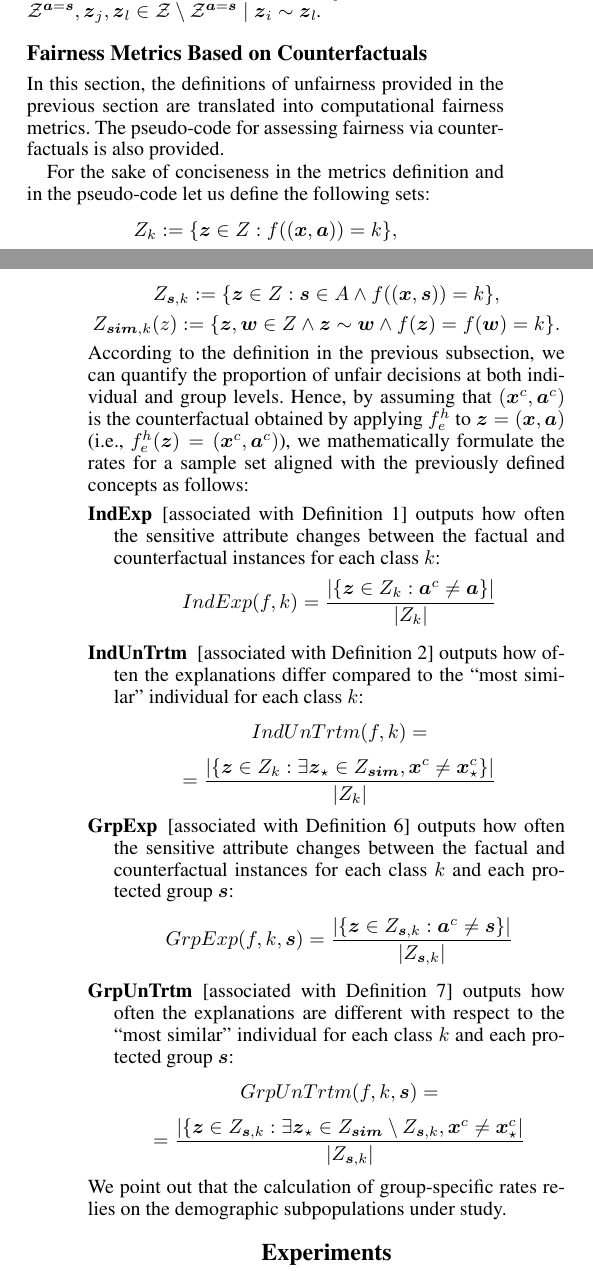
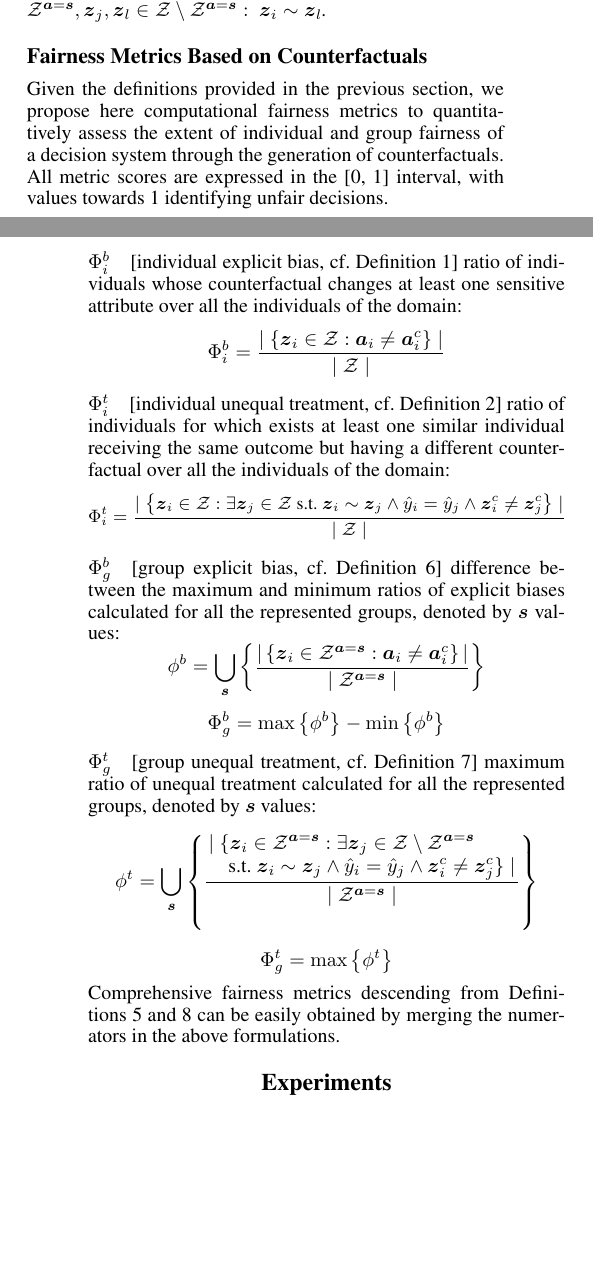
Before and after one commit to sabbatinif/aaai-2025-fairness, a LaTeX paper (aaai-2025-fairness.tex): two parts of the columns of pages 4 and 5 of 9, joined at a grey line, cut so that both start at the same text, the shorter picture padded with empty space. Compiled offline with pdfLaTeX.

Commit message:
fatte anche le metriche

```diff
--- a/aaai-2025-fairness.tex
+++ b/aaai-2025-fairness.tex
@@ -26,6 +26,7 @@
 \usepackage{amssymb}
 \usepackage{amsmath}
 \usepackage{amsthm}
+\usepackage{mathtools}
 \usepackage[bb=boondox]{mathalfa}
 \usepackage{booktabs}
 \usepackage{enumitem}
@@ -354,61 +355,45 @@ On the other hand, by assessing group fairness through unequal treatment it is p
 
 The notions formalised in \Cref{explicit_bias_group,unequal_treatment_group} can be merged in a stricter concept of \emph{comprehensive group fairness}, as follows.
 %
-\begin{definition}[Comprehensive group fairness]\label{comprehensive_group}
-	A decision system based on the predictive function $\hat{Y}$ is \emph{comprehensively group-fair} if the explicit bias of its outcomes is homogeneous across the represented groups and if it exhibits equal treatment for similar individuals belonging to different groups, i.e., $\mathbb{P}(\boldsymbol{a}_{i} \neq \boldsymbol{a}_{i}^{c}) = \mathbb{P}(\boldsymbol{a}_{j} \neq \boldsymbol{a}_{j}^{c}) \wedge \boldsymbol{z}_i^c = \boldsymbol{z}_l^c, ~ \forall \boldsymbol{z}_i \in \mathcal{Z}^{\boldsymbol{a}=\boldsymbol{s}}, \boldsymbol{z}_j, \boldsymbol{z}_l \in \mathcal{Z} \setminus \mathcal{Z}^{\boldsymbol{a}=\boldsymbol{s}} \mid \boldsymbol{z}_i \sim \boldsymbol{z}_l$.
+\begin{definition}[Group comprehensive fairness]\label{comprehensive_group}
+	A decision system based on the predictive function $\hat{Y}$ is \emph{comprehensively group-fair} if the explicit bias of its outcomes is homogeneous across the represented groups and if it exhibits equal treatment for similar individuals belonging to different groups, i.e., $\mathbb{P}(\boldsymbol{a}_{i} \neq \boldsymbol{a}_{i}^{c}) = \mathbb{P}(\boldsymbol{a}_{j} \neq \boldsymbol{a}_{j}^{c}) \wedge \boldsymbol{z}_i^c = \boldsymbol{z}_l^c, ~ \forall \boldsymbol{z}_i \in \mathcal{Z}^{\boldsymbol{a}=\boldsymbol{s}}, \boldsymbol{z}_j, \boldsymbol{z}_l \in \mathcal{Z} \setminus \mathcal{Z}^{\boldsymbol{a}=\boldsymbol{s}} : ~ \boldsymbol{z}_i \sim \boldsymbol{z}_l$.
 \end{definition}
 
 %%%%%%%%%%%%%%%%%%%%%%%%%%%%%%%%%%%%%%%%%%%%%%%%%%%%%%%%%%%
 \subsection{Fairness Metrics Based on Counterfactuals}
 %%%%%%%%%%%%%%%%%%%%%%%%%%%%%%%%%%%%%%%%%%%%%%%%%%%%%%%%%%%
 
-%Assume we have a dataset represented as $\{(\boldsymbol{x}_{1}, \boldsymbol{a}_{1}, y_{1}), \cdots , (\boldsymbol{x}_{n}, \boldsymbol{a}_{n}, y_{n})\}$ consisting of $n$ instances of $(X, A, Y)$.
+Given the definitions provided in the previous section, we propose here computational fairness metrics to quantitatively assess the extent of individual and group fairness of a decision system through the generation of counterfactuals.
 %
-%Let $f: Z \rightarrow \mathbb{R}$ denote a black-box classifier, where we denote by $\hat{y}=f(\boldsymbol{x}, \boldsymbol{a})$ the predicted outcome for a given input.
+All metric scores are expressed in the [0, 1] interval, with values towards 1 identifying unfair decisions.
 
-In this section, the definitions of unfairness provided in the previous section are translated into computational fairness metrics. The pseudo-code for assessing fairness via counterfactuals is also provided.
+\paragraph{$\Phi_i^b$} [individual explicit bias, cf.\ \Cref{explicit_bias}] ratio of individuals whose counterfactual changes at least one sensitive attribute over all the individuals of the domain:
+%
+$$\Phi_i^b = \frac{ \mid \left\{ \boldsymbol{z}_i \in \mathcal{Z} : \boldsymbol{a}_{i} \neq \boldsymbol{a}_{i}^{c} \right\} \mid }{\mid \mathcal{Z} \mid} $$
 
-For the sake of conciseness in the metrics definition and in the pseudo-code let us define the following sets:
-\begin{equation*}
-	Z_{k} := \{ \boldsymbol{z} \in Z : f((\boldsymbol{x}, \boldsymbol{a})) = k \},
-\end{equation*}
+\paragraph{$\Phi_i^t$} [individual unequal treatment, cf.\ \Cref{unequal_treatment}] ratio of individuals for which exists at least one similar individual receiving the same outcome but having a different counterfactual over all the individuals of the domain:
 %
-\begin{equation*}
-	Z_{\boldsymbol{s}, k} := \{ \boldsymbol{z} \in Z : \boldsymbol{s} \in A \wedge f((\boldsymbol{x}, \boldsymbol{s})) = k \},
-\end{equation*}
+$$\small \Phi_i^t = \frac{ \mid \left\{ \boldsymbol{z}_i \in \mathcal{Z} : \exists \boldsymbol{z}_j \in \mathcal{Z} \text{ s.t. } \boldsymbol{z}_i \sim \boldsymbol{z}_j \wedge \hat{y}_i = \hat{y}_j \wedge \boldsymbol{z}_i^c \neq \boldsymbol{z}_j^c \right\} \mid }{\mid \mathcal{Z} \mid} $$
+
+%	\item[$\Phi_i$] [individual comprehensive fairness, cf.\ ] ratio of individuals whose counterfactual changes at least one sensitive attribute or for which exists at least one similar individual receiving a different counterfactual over all the individuals of the domain:
+%	%
+%	$$\Phi_i = \frac{ \mid \left\{ \boldsymbol{z}_i \in \mathcal{Z} : \boldsymbol{a}_{i} \neq \boldsymbol{a}_{i}^{c} \vee  \exists \boldsymbol{z}_j \in \mathcal{Z} \text{ s.t. } \boldsymbol{z}_i \sim \boldsymbol{z}_j \wedge \boldsymbol{z}_i^c \neq \boldsymbol{z}_j^c \right\} \mid }{\mid \mathcal{Z} \mid} $$
+
+\paragraph{$\Phi_g^b$} [group explicit bias, cf.\ \Cref{explicit_bias_group}] difference between the maximum and minimum ratios of explicit biases calculated for all the represented groups, denoted by $\boldsymbol{s}$ values:
 %
-\begin{equation*}
-	Z_{\boldsymbol{sim}, k} (z) := \{ \boldsymbol{z}, \boldsymbol{w} \in Z \wedge \boldsymbol{z} \sim \boldsymbol{w} \wedge f(\boldsymbol{z}) = f(\boldsymbol{w}) = k\}.
-\end{equation*}
+%$$\small \phi^b = \left\{ \frac{ | \left\{ \boldsymbol{z}_i \in \mathcal{Z}^{\boldsymbol{a}=\boldsymbol{s}} : \boldsymbol{a}_{i} \neq \boldsymbol{a}_{i}^{c} \right\} | }{\mid \mathcal{Z}^{\boldsymbol{a}=\boldsymbol{s}} \mid} : \mathcal{Z}^{\boldsymbol{a}=\boldsymbol{s}} \text{\normalsize ~is a group} \right\}$$
+$$\phi^b = \underset{\boldsymbol{s}}{\bigcup} \left\{ \frac{ | \left\{ \boldsymbol{z}_i \in \mathcal{Z}^{\boldsymbol{a}=\boldsymbol{s}} : \boldsymbol{a}_{i} \neq \boldsymbol{a}_{i}^{c} \right\} | }{\mid \mathcal{Z}^{\boldsymbol{a}=\boldsymbol{s}} \mid} \right\}$$
 %
-%In order to study the unfairness of the classifier, we propose evaluating discrimination through the prism of counterfactual explanations.
-According to the definition in the previous subsection, we can quantify the proportion of unfair decisions at both individual and group levels.
+$$\Phi_g^b = \max \left\{ \phi^b \right\} - \min \left\{ \phi^b \right\} $$
+
+\paragraph{$\Phi_g^t$} [group unequal treatment, cf.\ \Cref{unequal_treatment_group}] maximum ratio of unequal treatment calculated for all the represented groups, denoted by $\boldsymbol{s}$ values:
 %
-Hence, by assuming that $(\boldsymbol{x}^{c}, \boldsymbol{a}^{c})$ is the counterfactual obtained by applying $f_e^h$ to $\boldsymbol{z}=(\boldsymbol{x}, \boldsymbol{a})$ (i.e., $f_e^h(\boldsymbol{z}) = (\boldsymbol{x}^{c}, \boldsymbol{a}^{c})$), we mathematically formulate the rates for a sample set aligned with the previously defined concepts as follows:
-\begin{description}
-	%
-	\item[IndExp] [associated with Definition \ref{explicit_bias}] outputs how often the sensitive attribute changes between the factual and counterfactual instances for each class $k$:
-	$$IndExp(f,k) = \frac{|\{ \boldsymbol{z} \in Z_{k} : \boldsymbol{a}^{c} \neq \boldsymbol{a} \} |}
-	{|Z_{k}|}$$
-	%
-	\item[IndUnTrtm] [associated with Definition \ref{unequal_treatment}] outputs how often the explanations differ compared to the ``most similar" individual for each class $k$:
-	$$IndUnTrtm(f,k) = $$
-	$$ = \frac{|\{ \boldsymbol{z} \in Z_{k} :
-		\exists \boldsymbol{z}_{\star} \in Z_{\boldsymbol{sim}}, \boldsymbol{x}^{c} \neq \boldsymbol{x}_{\star}^{c} \}|}
-	{|Z_{k}|}$$
-	%
-	\item[GrpExp] [associated with Definition \ref{explicit_bias_group}] outputs how often the sensitive attribute changes between the factual and counterfactual instances for each class $k$ and each protected group $\boldsymbol{s}$:
-	$$GrpExp(f, k, \boldsymbol{s}) = \frac{|\{ \boldsymbol{z} \in Z_{\boldsymbol{s}, k} : \boldsymbol{a}^{c} \neq \boldsymbol{s} \} |}
-	{|Z_{\boldsymbol{s}, k}|}$$
-	%
-	\item[GrpUnTrtm] [associated with Definition \ref{unequal_treatment_group}] outputs how often the explanations are different with respect to the ``most similar" individual for each class $k$ and each protected group $\boldsymbol{s}$:
-	$$GrpUnTrtm(f, k, \boldsymbol{s}) = $$
-	$$ = \frac{|\{ \boldsymbol{z} \in Z_{\boldsymbol{s}, k} :
-		\exists \boldsymbol{z}_{\star} \in Z_{\boldsymbol{sim}} \setminus Z_{\boldsymbol{s}, k}, \boldsymbol{x}^{c} \neq \boldsymbol{x}_{\star}^{c} |}
-	{|Z_{\boldsymbol{s}, k}|}$$
-\end{description}
+%$$\small \phi^t = \left\{ \frac{ \splitfrac{| \{ \boldsymbol{z}_i \in \mathcal{Z}^{\boldsymbol{a}=\boldsymbol{s}} : \exists \boldsymbol{z}_j \in \mathcal{Z} \setminus \mathcal{Z}^{\boldsymbol{a}=\boldsymbol{s}}}{\text{s.t. } \boldsymbol{z}_i \sim \boldsymbol{z}_j \wedge \hat{y}_i = \hat{y}_j \wedge \boldsymbol{z}_i^c \neq \boldsymbol{z}_j^c \} |}}{\mid \mathcal{Z}^{\boldsymbol{a}=\boldsymbol{s}} \mid} : \mathcal{Z}^{\boldsymbol{a}=\boldsymbol{s}} \text{is a group} \right\} $$
+$$\phi^t = \underset{\boldsymbol{s}}{\bigcup} \left\{ \frac{ \splitfrac{\mid \{ \boldsymbol{z}_i \in \mathcal{Z}^{\boldsymbol{a}=\boldsymbol{s}} : \exists \boldsymbol{z}_j \in \mathcal{Z} \setminus \mathcal{Z}^{\boldsymbol{a}=\boldsymbol{s}}}{\text{s.t. } \boldsymbol{z}_i \sim \boldsymbol{z}_j \wedge \hat{y}_i = \hat{y}_j \wedge \boldsymbol{z}_i^c \neq \boldsymbol{z}_j^c \} \mid}}{\mid \mathcal{Z}^{\boldsymbol{a}=\boldsymbol{s}} \mid}\right\} $$
 %
-We point out that the calculation of group-specific rates relies on the demographic subpopulations under study.
+$$\Phi_g^t = \max \left\{ \phi^t \right\}$$
+
+\noindent Comprehensive fairness metrics descending from \Cref{comprehensive,comprehensive_group} can be easily obtained by merging the numerators in the above formulations.
 
 %%%%%%%%%%%%%%%%%%%%%%%%%%%%%%%%%%%%%%%%
 \section{Experiments}
```
Also changed, not shown: aaai-2025-fairness.tex (16 more changed lines).
